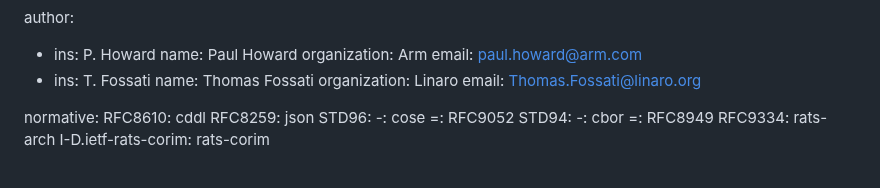
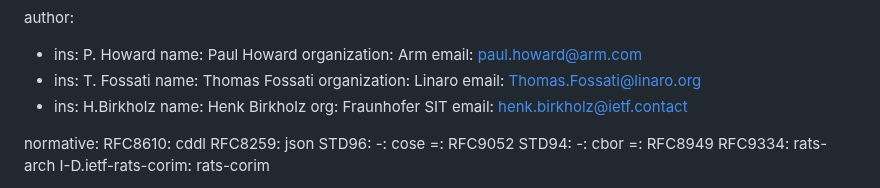
Before and after one commit to rats-endorsements-distribution/draft-howard-rats-coserv, a Markdown page: draft-howard-rats-coserv.md, the part around the change. GitHub-like rendering.

Commit message:
adding Henk to the roster via PR as thofos recommended

```diff
--- a/draft-howard-rats-coserv.md
+++ b/draft-howard-rats-coserv.md
@@ -33,6 +33,10 @@ author:
   name: Thomas Fossati
   organization: Linaro
   email: Thomas.Fossati@linaro.org
+- ins: H.Birkholz
+  name: Henk Birkholz
+  org: Fraunhofer SIT
+  email: henk.birkholz@ietf.contact
 
 normative:
   RFC8610: cddl
```
